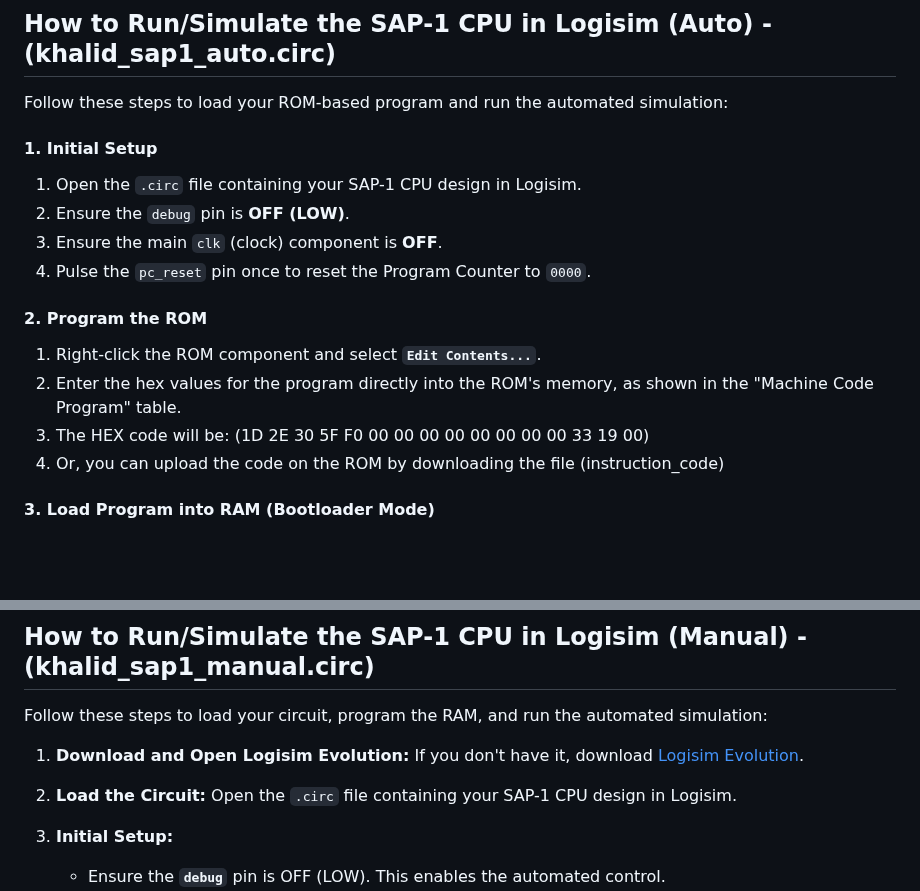
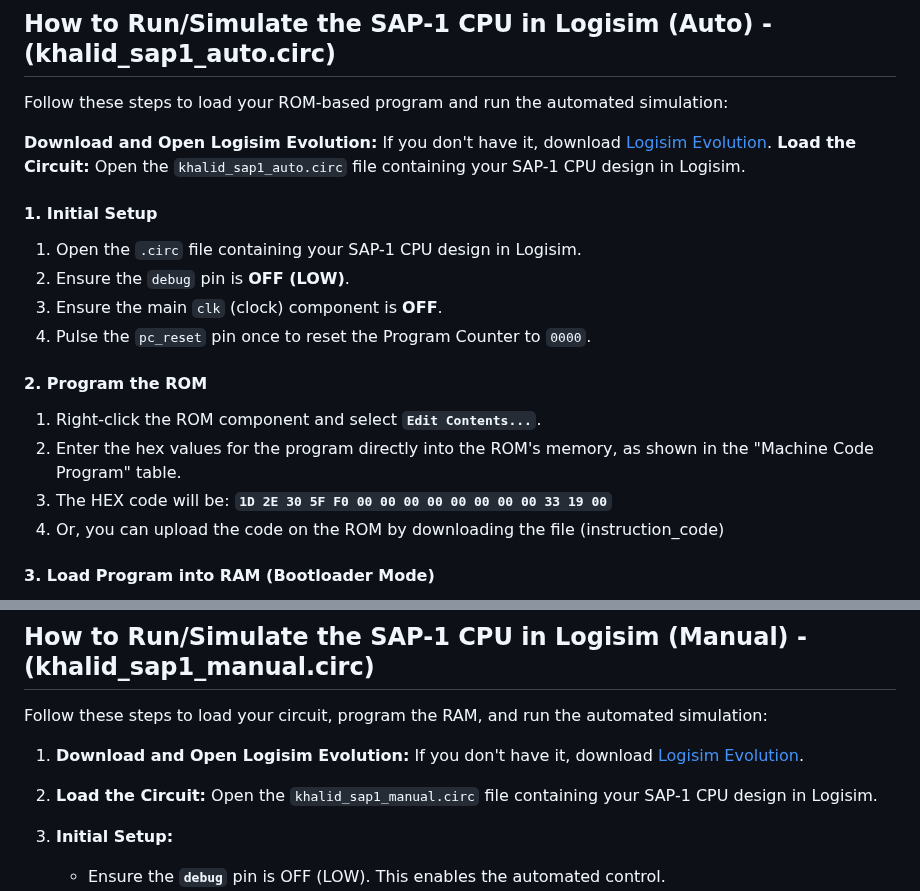
Before and after one commit to aukhalid/SAP-1-CPU-Logisim, a Markdown page: README.md, 2 parts joined by grey strips. Rendered like a GitHub page; blank space fills up the shorter version.

```diff
--- a/README.md
+++ b/README.md
@@ -158,6 +158,9 @@ This cycle repeats automatically for each instruction until a `HLT` instruction
 
 Follow these steps to load your ROM-based program and run the automated simulation:
 
+**Download and Open Logisim Evolution:** If you don't have it, download [Logisim Evolution](https://github.com/logisim-evolution/logisim-evolution).
+**Load the Circuit:** Open the `khalid_sap1_auto.circ` file containing your SAP-1 CPU design in Logisim.
+
 
 #### 1. Initial Setup
 
@@ -171,7 +174,7 @@ Follow these steps to load your ROM-based program and run the automated simulati
 
 1.  Right-click the ROM component and select **`Edit Contents...`**.
 2.  Enter the hex values for the program directly into the ROM's memory, as shown in the "Machine Code Program" table.
-3.  The HEX code will be: (1D 2E 30 5F F0 00 00 00 00 00 00 00 00 33 19 00)
+3.  The HEX code will be: **`1D 2E 30 5F F0 00 00 00 00 00 00 00 00 33 19 00`**
 4.  Or, you can upload the code on the ROM by downloading the file (instruction_code)
 
 #### 3. Load Program into RAM (Bootloader Mode)
@@ -213,7 +216,7 @@ Follow these steps to load your ROM-based program and run the automated simulati
 Follow these steps to load your circuit, program the RAM, and run the automated simulation:
 
 1.  **Download and Open Logisim Evolution:** If you don't have it, download [Logisim Evolution](https://github.com/logisim-evolution/logisim-evolution).
-2.  **Load the Circuit:** Open the `.circ` file containing your SAP-1 CPU design in Logisim.
+2.  **Load the Circuit:** Open the `khalid_sap1_manual.circ` file containing your SAP-1 CPU design in Logisim.
 
 3.  **Initial Setup:**
     * Ensure the **`debug`** pin is OFF (LOW). This enables the automated control.
```
